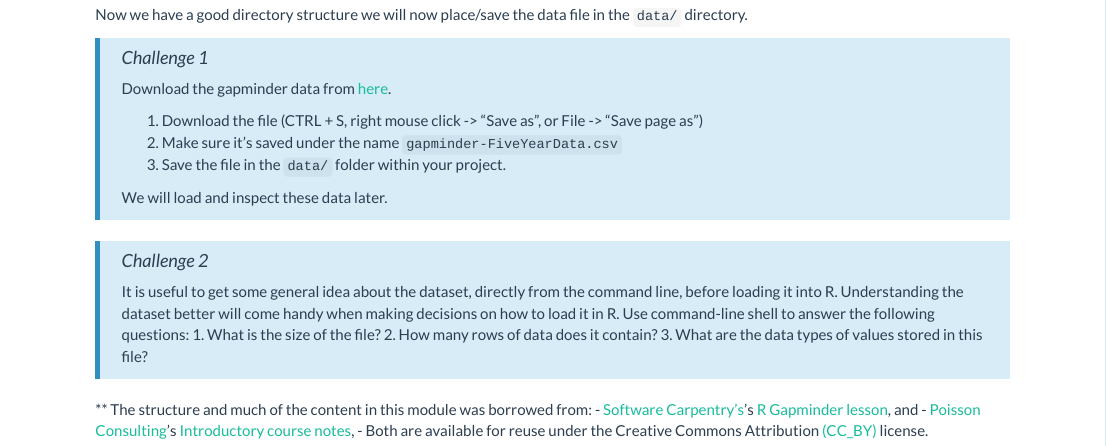
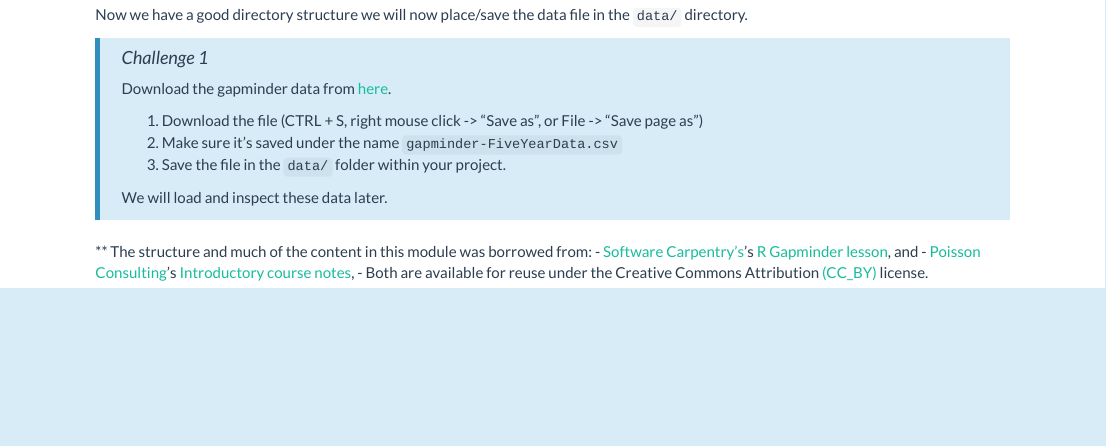
Before and after one commit to ateucher/rcourse_site, an R Markdown document (01-introduction.Rmd): the page in a window 1100 px wide, from 12160 px down. Rendered offline with R 4.5, knitr and Pandoc, with nearby package versions; library style sheets and scripts come from the installed R packages.

Commit message:
Remove swc shell challenge

```diff
--- a/01-introduction.Rmd
+++ b/01-introduction.Rmd
@@ -621,15 +621,6 @@ Now we have a good directory structure we will now place/save the data file in t
 >
 > We will load and inspect these data later.
 
-> ## Challenge 2 {.challenge}
-> It is useful to get some general idea about the dataset, directly from the
-> command line, before loading it into R. Understanding the dataset better
-> will come handy when making decisions on how to load it in R. Use command-line
-> shell to answer the following questions:
-> 1. What is the size of the file?
-> 2. How many rows of data does it contain?
-> 3. What are the data types of values stored in this file?
-
 ** The structure and much of the content in this module was borrowed from:
 - [Software Carpentry's](http://www.swcarpentry.org)'s [R Gapminder lesson](http://swcarpentry.github.io/r-novice-gapminder/index.html), and
 - [Poisson Consulting](http://www.poissonconsulting.ca)'s
```
